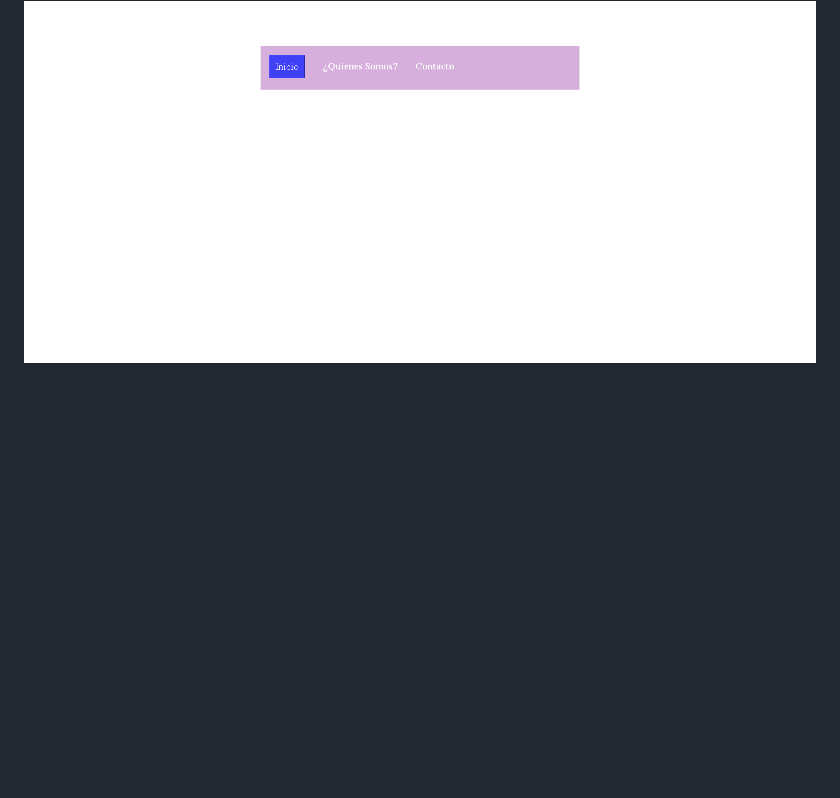
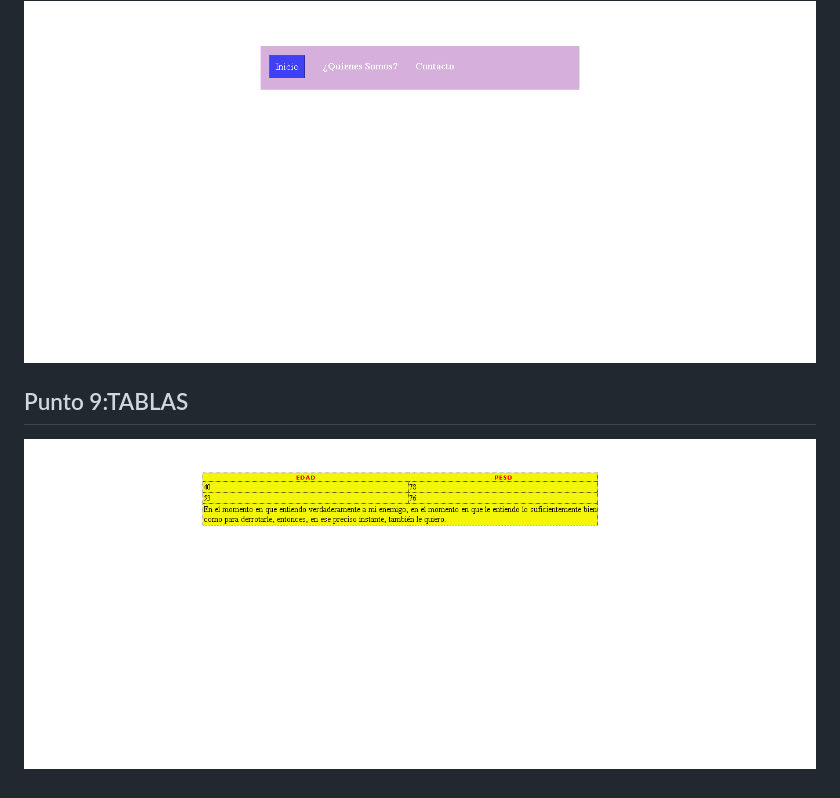
Before and after one commit to 94AndresRodriguez/taller-9-full-stack, a Markdown page: README.md, the part around the change. Drawn GitHub-style; pictures changed too: public/images/p-9html-css.png (added); blank space fills up the shorter version.

Commit message:
agregacion en el readme de el punto 9

```diff
--- a/README.md
+++ b/README.md
@@ -29,3 +29,6 @@ Grupo 1<p>
 
 <h2>Punto 7-8:NAVEGACION</h2>
 <img src="./public/images/p-7-8html-css.png" alt="css">
+
+<h2>Punto 9:TABLAS</h2>
+<img src="./public/images/p-9html-css.png" alt="css">
```
Also changed, not shown: 2 other files.
